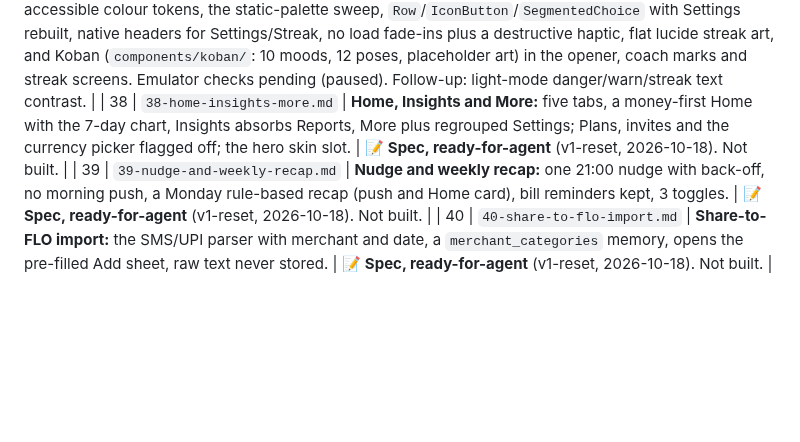
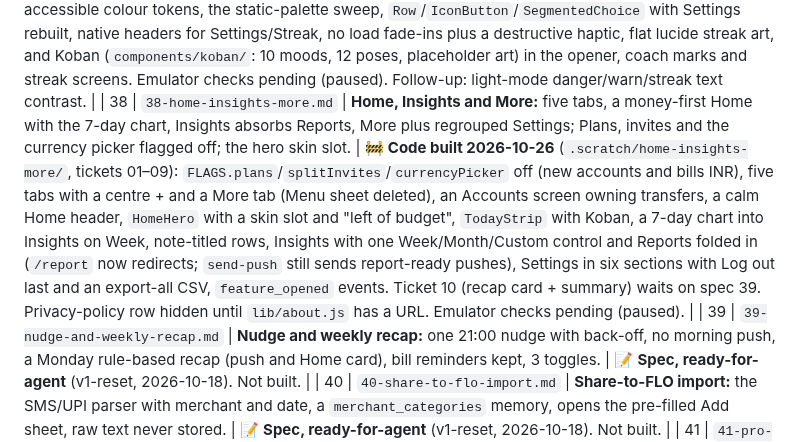
Before and after one commit to Shanks026/flo-expense-tracker-jul26, a Markdown page: .claude/features/00-index.md, the part around the change. Drawn GitHub-style; blank space fills up the shorter version.

Commit message:
docs: spec 38 as built and status
Co-Authored-By: Claude Opus 5.5 <noreply@anthropic.com>

```diff
--- a/.claude/features/00-index.md
+++ b/.claude/features/00-index.md
@@ -252,7 +252,7 @@ data model.
 | 35 | `35-onboarding-v3.md` | **Onboarding (4 screens):** opener → Google → first expense in the real Add sheet → reminder ask; coach marks replace the tour; old screens deleted. | 🚧 **Code built 2026-10-26** (`.scratch/onboarding-v3/`, tickets 01–07): sign-up defaults in `handle_new_user`, Google-first opener, first expense in the real Add sheet, the reminder ask finishes onboarding, the old flow deleted, coach marks, funnel events. Emulator checks pending (paused). |
 | 36 | `36-add-sheet-3-tap.md` | **Add sheet (3-tap):** smart default category, a top-8 grid, Save pinned, a Details row, an Undo toast, `seconds_to_save`. | 🚧 **Code built 2026-10-26** (`.scratch/add-sheet-3-tap/`, tickets 01–04): `lib/categoryDefaults.js` + `hooks/useCategoryUsage.js` (time-of-day default, usage-ranked 4×2 grid + More), decimal keypad, Save in a `BottomSheetFooter`, Expense/Income + collapsed Details (Plan control removed; Transfer via a Details link until spec 38), haptic (`expo-haptics`) + Undo toast, no burst or budget toasts, celebrations wait for the sheet (`lib/moments.js`), full `expense_logged`. Emulator checks pending (paused); needs a rebuild for `expo-haptics`. |
 | 37 | `37-design-system-and-koban.md` | **Design system and Koban:** System/Light/Dark, lime used as a fill only, an accessibility baseline, tokens, native headers; the code-drawn ginger Koban component. | 🚧 **Code built 2026-10-26** (`.scratch/design-system-and-koban/`, tickets 01–11): System/Light/Dark (System default, onboarding included; `theme_mode` default migration), accessible colour tokens, the static-palette sweep, `Row`/`IconButton`/`SegmentedChoice` with Settings rebuilt, native headers for Settings/Streak, no load fade-ins plus a destructive haptic, flat lucide streak art, and Koban (`components/koban/`: 10 moods, 12 poses, placeholder art) in the opener, coach marks and streak screens. Emulator checks pending (paused). Follow-up: light-mode danger/warn/streak text contrast. |
-| 38 | `38-home-insights-more.md` | **Home, Insights and More:** five tabs, a money-first Home with the 7-day chart, Insights absorbs Reports, More plus regrouped Settings; Plans, invites and the currency picker flagged off; the hero skin slot. | 📝 **Spec, ready-for-agent** (v1-reset, 2026-10-18). Not built. |
+| 38 | `38-home-insights-more.md` | **Home, Insights and More:** five tabs, a money-first Home with the 7-day chart, Insights absorbs Reports, More plus regrouped Settings; Plans, invites and the currency picker flagged off; the hero skin slot. | 🚧 **Code built 2026-10-26** (`.scratch/home-insights-more/`, tickets 01–09): `FLAGS.plans`/`splitInvites`/`currencyPicker` off (new accounts and bills INR), five tabs with a centre + and a More tab (Menu sheet deleted), an Accounts screen owning transfers, a calm Home header, `HomeHero` with a skin slot and "left of budget", `TodayStrip` with Koban, a 7-day chart into Insights on Week, note-titled rows, Insights with one Week/Month/Custom control and Reports folded in (`/report` now redirects; `send-push` still sends report-ready pushes), Settings in six sections with Log out last and an export-all CSV, `feature_opened` events. Ticket 10 (recap card + summary) waits on spec 39. Privacy-policy row hidden until `lib/about.js` has a URL. Emulator checks pending (paused). |
 | 39 | `39-nudge-and-weekly-recap.md` | **Nudge and weekly recap:** one 21:00 nudge with back-off, no morning push, a Monday rule-based recap (push and Home card), bill reminders kept, 3 toggles. | 📝 **Spec, ready-for-agent** (v1-reset, 2026-10-18). Not built. |
 | 40 | `40-share-to-flo-import.md` | **Share-to-FLO import:** the SMS/UPI parser with merchant and date, a `merchant_categories` memory, opens the pre-filled Add sheet, raw text never stored. | 📝 **Spec, ready-for-agent** (v1-reset, 2026-10-18). Not built. |
 | 41 | `41-pro-play-billing.md` | **Pro with Play Billing:** ₹99/mo, ₹399/yr with a 7-day trial, ₹999 lifetime via `expo-iap`; `play-verify` and `play-rtdn` Edge Functions; a `play_purchases` ledger feeding `entitlements`. No RevenueCat. | 📝 **Spec, ready-for-agent** (v1-reset, 2026-10-18). Not built. |
```
